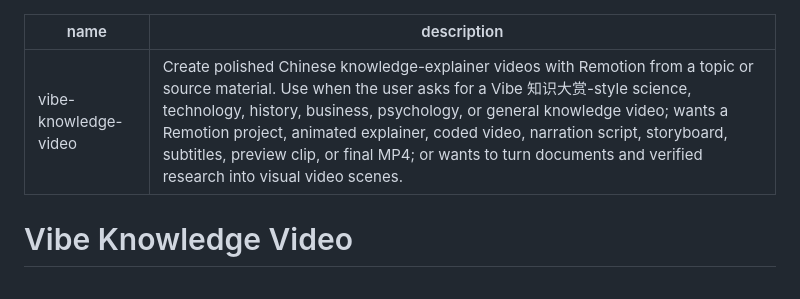
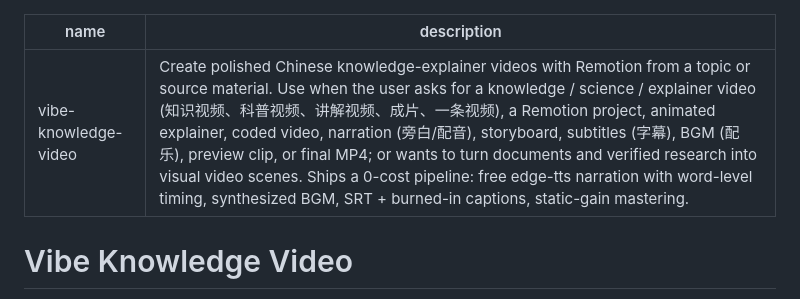
Before and after one commit to xiaojinren1/vibe-knowledge-video-skill, a Markdown page: SKILL.md, the part around the change. Drawn GitHub-style.

```diff
--- a/SKILL.md
+++ b/SKILL.md
@@ -1,6 +1,6 @@
 ---
 name: vibe-knowledge-video
-description: Create polished Chinese knowledge-explainer videos with Remotion from a topic or source material. Use when the user asks for a Vibe 知识大赏-style science, technology, history, business, psychology, or general knowledge video; wants a Remotion project, animated explainer, coded video, narration script, storyboard, subtitles, preview clip, or final MP4; or wants to turn documents and verified research into visual video scenes.
+description: Create polished Chinese knowledge-explainer videos with Remotion from a topic or source material. Use when the user asks for a knowledge / science / explainer video (知识视频、科普视频、讲解视频、成片、一条视频), a Remotion project, animated explainer, coded video, narration (旁白/配音), storyboard, subtitles (字幕), BGM (配乐), preview clip, or final MP4; or wants to turn documents and verified research into visual video scenes. Ships a 0-cost pipeline: free edge-tts narration with word-level timing, synthesized BGM, SRT + burned-in captions, static-gain mastering.
 ---
 
 # Vibe Knowledge Video
```
Also changed, not shown: README.md (+2 -0 lines), START.md (added, +77 -0 lines).
